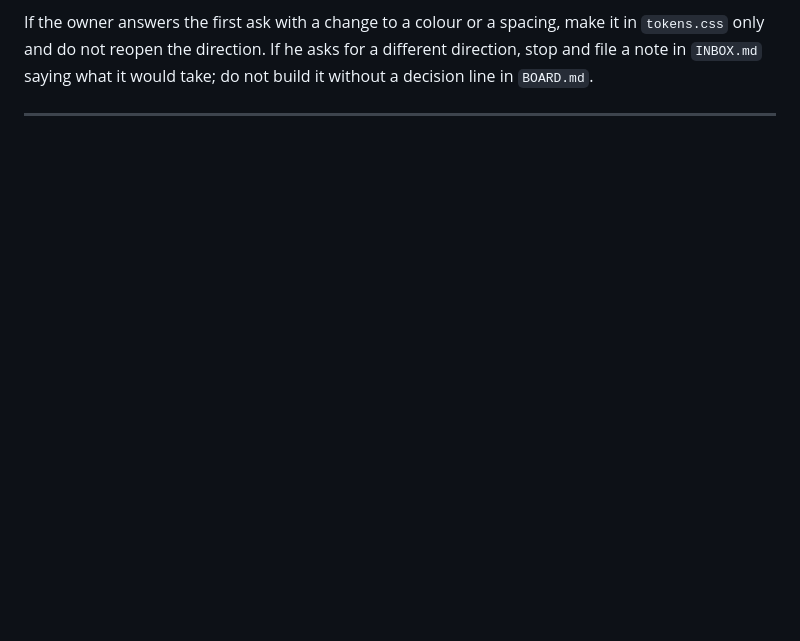
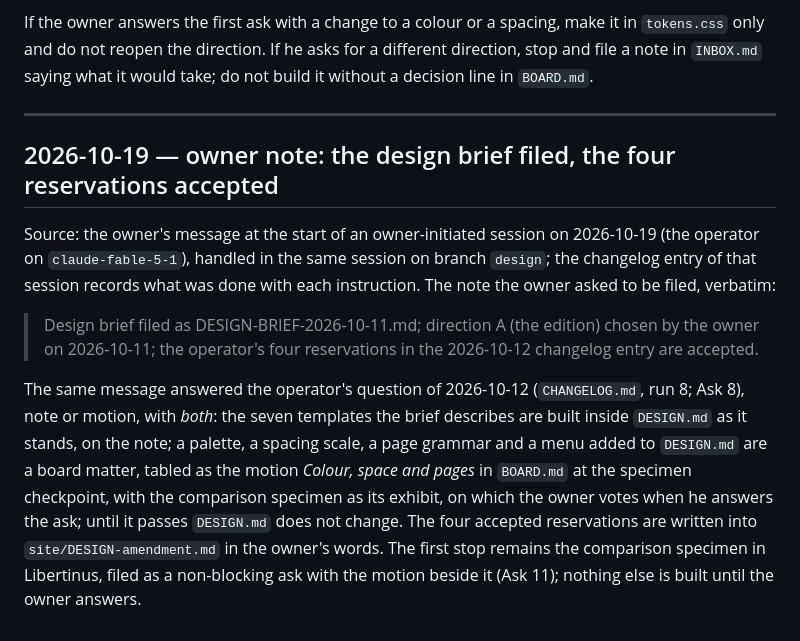
Before and after one commit to TheAndries/praemisse, a Markdown page: INBOX.md, the part around the change. Drawn GitHub-style; blank space fills up the shorter version.

```diff
--- a/INBOX.md
+++ b/INBOX.md
@@ -233,3 +233,23 @@ Decide everything else yourself from this brief and `DESIGN.md`, and record each
 If the owner answers the first ask with a change to a colour or a spacing, make it in `tokens.css` only and do not reopen the direction. If he asks for a different direction, stop and file a note in `INBOX.md` saying what it would take; do not build it without a decision line in `BOARD.md`.
 
 ---
+
+## 2026-10-19 — owner note: the design brief filed, the four reservations accepted
+
+Source: the owner's message at the start of an owner-initiated session on 2026-10-19 (the
+operator on `claude-fable-5-1`), handled in the same session on branch `design`; the
+changelog entry of that session records what was done with each instruction. The note the
+owner asked to be filed, verbatim:
+
+> Design brief filed as DESIGN-BRIEF-2026-10-11.md; direction A (the edition) chosen by the owner on 2026-10-11; the operator's four reservations in the 2026-10-12 changelog entry are accepted.
+
+The same message answered the operator's question of 2026-10-12 (`CHANGELOG.md`, run 8;
+Ask 8), note or motion, with *both*: the seven templates the brief describes are built
+inside `DESIGN.md` as it stands, on the note; a palette, a spacing scale, a page grammar
+and a menu added to `DESIGN.md` are a board matter, tabled as the motion *Colour, space and
+pages* in `BOARD.md` at the specimen checkpoint, with the comparison specimen as its
+exhibit, on which the owner votes when he answers the ask; until it passes `DESIGN.md` does
+not change. The four accepted reservations are written into `site/DESIGN-amendment.md` in
+the owner's words. The first stop remains the comparison specimen in Libertinus, filed as a
+non-blocking ask with the motion beside it (Ask 11); nothing else is built until the owner
+answers.
```
Also changed, not shown: ASKS.md (+2 -1 lines), DESIGN-BRIEF-2026-10-11.md (added, +213 -0 lines).
